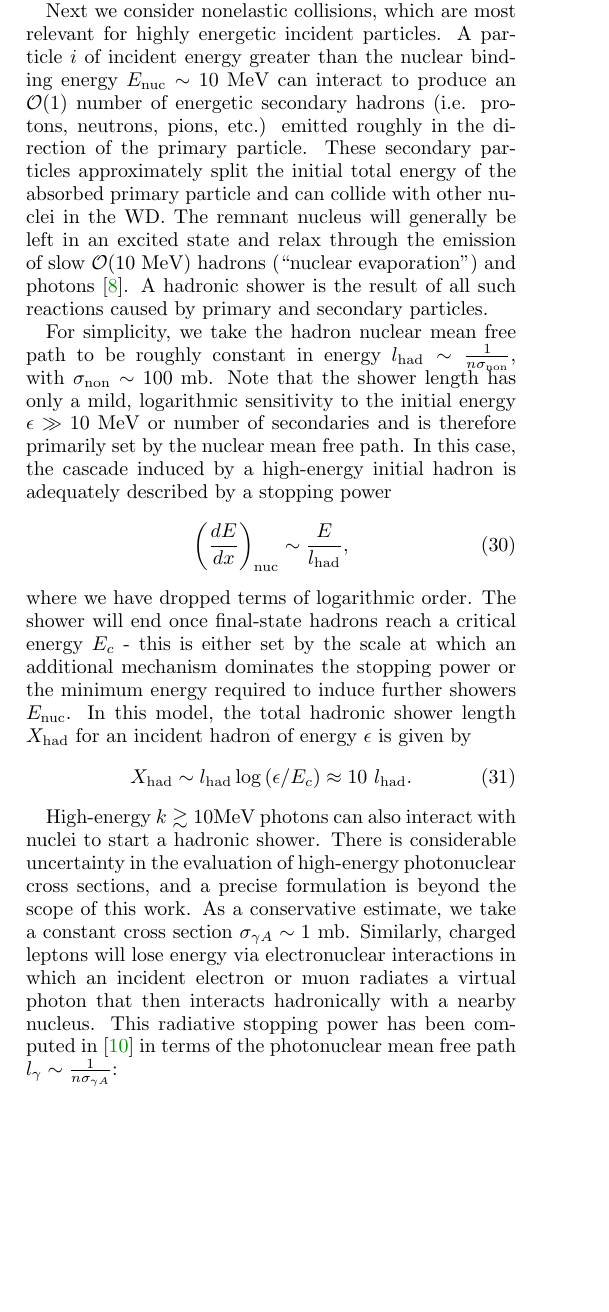
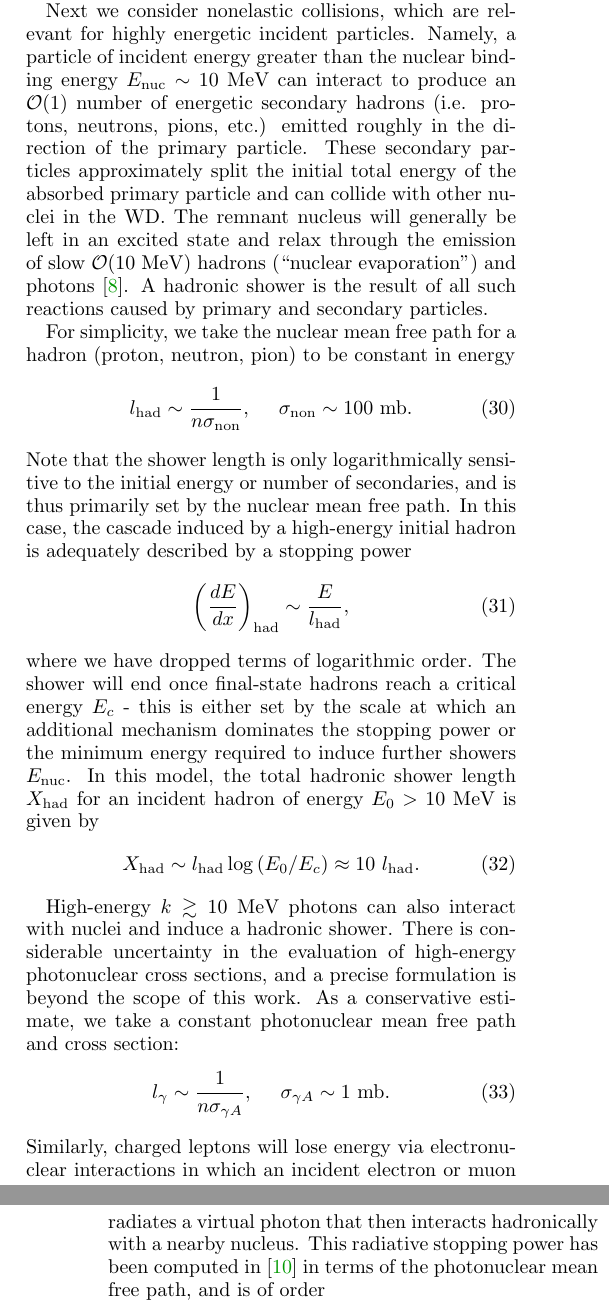
Before and after one commit to vijayoct27/Qballs, a LaTeX paper (White Dwarf Particle Detector.tex): part of one column of page 6 of 7 before the commit and two parts of the columns of pages 6 and 7 of 7 after it, the two joined at a grey line, cut so that both start at the same text, the shorter picture padded with empty space. Compiled offline with pdfLaTeX; a LaTeX package or settings file that is missing is left out.

```diff
--- a/White Dwarf Particle Detector.tex
+++ b/White Dwarf Particle Detector.tex
@@ -315,21 +315,29 @@
 
-The cross section for elastic scatters has considerable dependence on the incident particle species. For neutrons and protons, the nuclear elastic cross section is of order $\sigma_\text{el} \sim 100 ~\text{mb}$ for energies greater than $\sim \text{MeV}$. However at lower energies, the elastic cross section effectively vanishes for protons but rises to $\OO(\text{b})$ for neutrons. This can be understood physically as charged hadrons may only elastically scatter off nuclei if the incident energy is sufficient to overcome the mutual Coulomb barrier. Note that the neutron capture cross section in carbon and oxygen is negligible compared to the elastic cross section. However, since the ions in a WD form a Coulomb lattice with binding energy \eqref{eq:lattice}, elastic collisions cannot transfer energy less than $\sim E_B$ without exciting phonon modes. This limits the applicability of \eqref{eq:elastic} to energies above $\sim \text{MeV}$ for both neutrons and proton elastic collisions.
+The cross section for elastic scatters has considerable dependence on the incident particle species. For neutrons and protons, the nuclear elastic cross section is of order $\sigma_\text{el} \sim 100 ~\text{mb}$ at energies greater than $\sim \text{MeV}$. However at lower energies, the elastic cross section effectively vanishes for protons but rises to $\OO(\text{b})$ for neutrons. This can be understood physically as charged hadrons may only elastically scatter off nuclei if the incident energy is sufficient to overcome the mutual Coulomb barrier. Note that the neutron capture cross section in carbon and oxygen is negligible compared to the elastic cross section. However, since the ions in a WD form a Coulomb lattice, elastic collisions cannot transfer energy less than \eqref{eq:lattice} without exciting phonon modes. This limits the applicability of the energy loss function \eqref{eq:elasticratio} to energies above $\sim \text{MeV}$ for both neutrons and proton elastic collisions.
 
-Next we consider nonelastic collisions, which are most relevant for highly energetic incident particles. A particle $i$ of incident energy greater than the nuclear binding energy $E_\text{nuc} \sim 10 ~\text{MeV}$ can interact to produce an $\OO(1)$ number of energetic secondary hadrons (i.e. protons, neutrons, pions, etc.) emitted roughly in the direction of the primary particle. These secondary particles approximately split the initial total energy of the absorbed primary particle and can collide with other nuclei in the WD. The remnant nucleus will generally be left in an excited state and relax through the emission of slow $\OO(10 ~\text{MeV})$ hadrons (``nuclear evaporation") and photons \cite{Rossi}. A hadronic shower is the result of all such reactions caused by primary and secondary particles.
+Next we consider nonelastic collisions, which are relevant for highly energetic incident particles. Namely, a particle of incident energy greater than the nuclear binding energy $E_\text{nuc} \sim 10 ~\text{MeV}$ can interact to produce an $\OO(1)$ number of energetic secondary hadrons (i.e. protons, neutrons, pions, etc.) emitted roughly in the direction of the primary particle. These secondary particles approximately split the initial total energy of the absorbed primary particle and can collide with other nuclei in the WD. The remnant nucleus will generally be left in an excited state and relax through the emission of slow $\OO(10 ~\text{MeV})$ hadrons (``nuclear evaporation") and photons \cite{Rossi}. A hadronic shower is the result of all such reactions caused by primary and secondary particles.
 
-For simplicity, we take the hadron nuclear mean free path to be roughly constant in energy $l_\text{had} \sim  \frac{1}{n \sigma_\text{non}}$, with $\sigma_\text{non} \sim 100 ~\text{mb}$. Note that the shower length has only a mild, logarithmic sensitivity to the initial energy $\epsilon \gg 10 ~\text{MeV}$ or number of secondaries and is therefore primarily set by the nuclear mean free path. In this case, the cascade induced by a high-energy initial hadron is adequately described by a stopping power
+For simplicity, we take the nuclear mean free path for a hadron (proton, neutron, pion) to be constant in energy
+\begin{equation}
+l_\text{had} \sim  \frac{1}{n \sigma_\text{non}}, ~~~~ \sigma_\text{non} \sim 100 ~\text{mb}.
+\end{equation}
+Note that the shower length is only logarithmically sensitive to the initial energy or number of secondaries, and is thus primarily set by the nuclear mean free path. In this case, the cascade induced by a high-energy initial hadron is adequately described by a stopping power
 \begin{equation}
 \label{eq:nucshower}
-\l \frac{dE}{dx}\r_\text{nuc} \sim \frac{E}{l_\text{had}},
+\l \frac{dE}{dx}\r_\text{had} \sim \frac{E}{l_\text{had}},
 \end{equation}
-where we have dropped terms of logarithmic order. The shower will end once final-state hadrons reach a critical energy $E_c$ - this is either set by the scale at which an additional mechanism dominates the stopping power or the minimum energy required to induce further showers $E_\text{nuc}$. In this model, the total hadronic shower length $X_{\text{had}}$ for an incident hadron of energy $\epsilon$ is given by
+where we have dropped terms of logarithmic order. The shower will end once final-state hadrons reach a critical energy $E_c$ - this is either set by the scale at which an additional mechanism dominates the stopping power or the minimum energy required to induce further showers $E_\text{nuc}$. In this model, the total hadronic shower length $X_{\text{had}}$ for an incident hadron of energy $E_0 > 10 ~\text{MeV}$ is given by
 \begin{equation}
-X_{\text{had}} \sim l_\text{had} \log{(\epsilon/E_c)} \approx 10 ~l_\text{had}.
+X_{\text{had}} \sim l_\text{had} \log{(E_0/E_c)} \approx 10 ~l_\text{had}.
 \end{equation}
 
-High-energy $k \gtrsim 10 \text{MeV}$ photons can also interact with nuclei to start a hadronic shower. There is considerable uncertainty in the evaluation of high-energy photonuclear cross sections, and a precise formulation is beyond the scope of this work. As a conservative estimate, we take a constant cross section $\sigma_{\gamma A} \sim 1 ~\text{mb}$. Similarly, charged leptons will lose energy via electronuclear interactions in which an incident electron or muon radiates a virtual photon that then interacts hadronically with a nearby nucleus. This radiative stopping power has been computed in \cite{Gerhardt:2010bj} in terms of the photonuclear mean free path $l_\gamma \sim \frac{1}{n \sigma_{\gamma A}}$:
+High-energy $k \gtrsim 10 ~\text{MeV}$ photons can also interact with nuclei and induce a hadronic shower. There is considerable uncertainty in the evaluation of high-energy photonuclear cross sections, and a precise formulation is beyond the scope of this work. As a conservative estimate, we take a constant photonuclear mean free path and cross section:
 \begin{equation}
-\l \frac{dE}{dx}\r_{eA} \sim E \l \frac{\alpha}{l_\gamma}\r
+l_\gamma \sim \frac{1}{n \sigma_{\gamma A}}, ~~~~ \sigma_{\gamma A} \sim 1 ~\text{mb}.
+\end{equation}
+Similarly, charged leptons will lose energy via electronuclear interactions in which an incident electron or muon radiates a virtual photon that then interacts hadronically with a nearby nucleus. This radiative stopping power has been computed in \cite{Gerhardt:2010bj} in terms of the photonuclear mean free path, and is of order
+\begin{equation}
+\l \frac{dE}{dx}\r_{eA} \sim E \l \frac{\alpha}{l_\gamma}\r.
 \end{equation}
 \end{appendices}
 
```
Also changed, not shown: White Dwarf Particle Detector.pdf, White Dwarf Particle Detector.tex (6 more changed lines), 3 other files.
